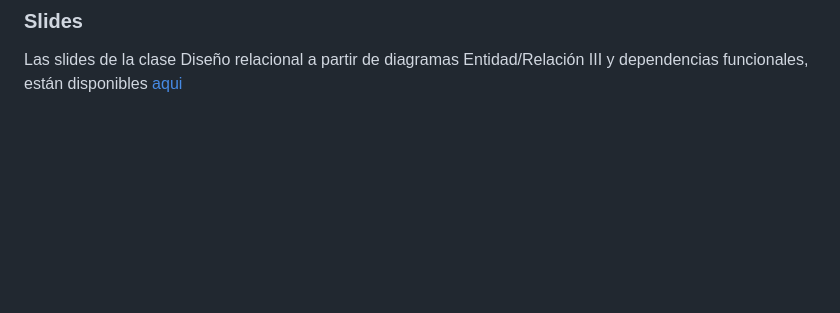
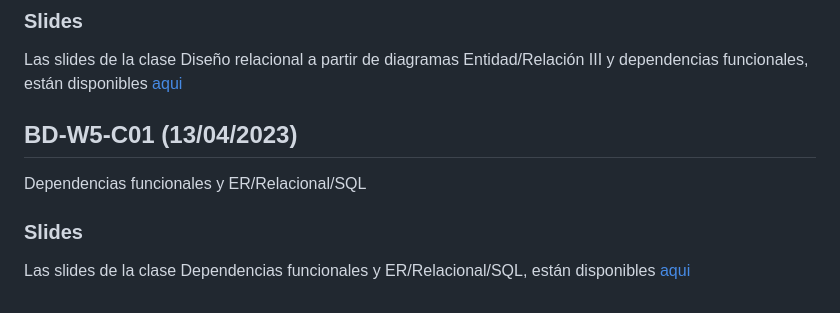
Before and after one commit to adigenova/uohdb, a Markdown page: catedra/Clases.md, the part around the change. Rendered like a GitHub page; blank space fills up the shorter version.

Commit message:
adding class 8

```diff
--- a/catedra/Clases.md
+++ b/catedra/Clases.md
@@ -88,3 +88,12 @@ Diseño relacional a partir de diagramas Entidad/Relación III y dependencias fu
 ### Slides
 
 Las slides de la clase Diseño relacional a partir de diagramas Entidad/Relación III y dependencias funcionales, están disponibles [aqui](https://github.com/adigenova/uohdb/blob/main/catedra/BD-W4-C02/BD-W4-C02-ER-R-II.pdf)
+
+
+## BD-W5-C01 (13/04/2023)
+
+Dependencias funcionales y ER/Relacional/SQL
+
+### Slides
+
+Las slides de la clase Dependencias funcionales y ER/Relacional/SQL, están disponibles [aqui](https://github.com/adigenova/uohdb/blob/main/catedra/BD-W5-C02/BD-W5-C01-ER-R-III.pdf)
```
